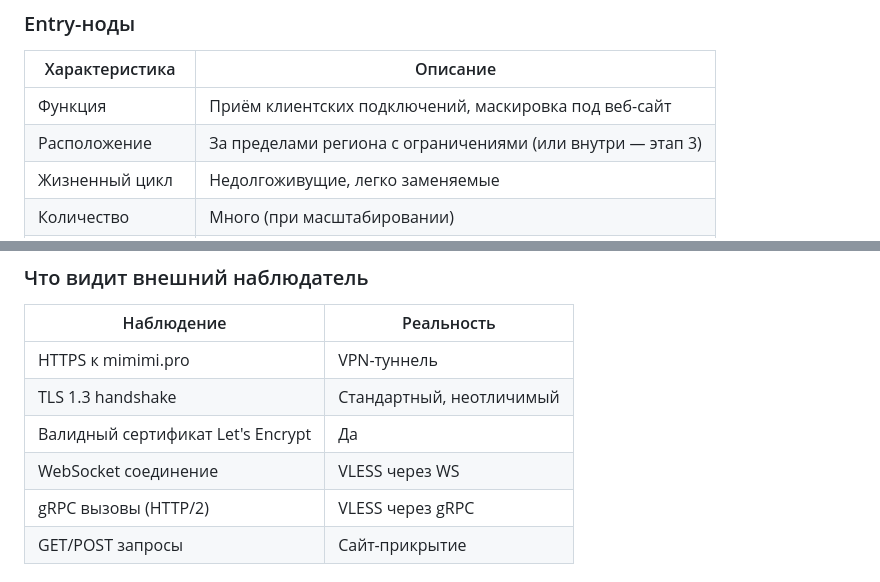
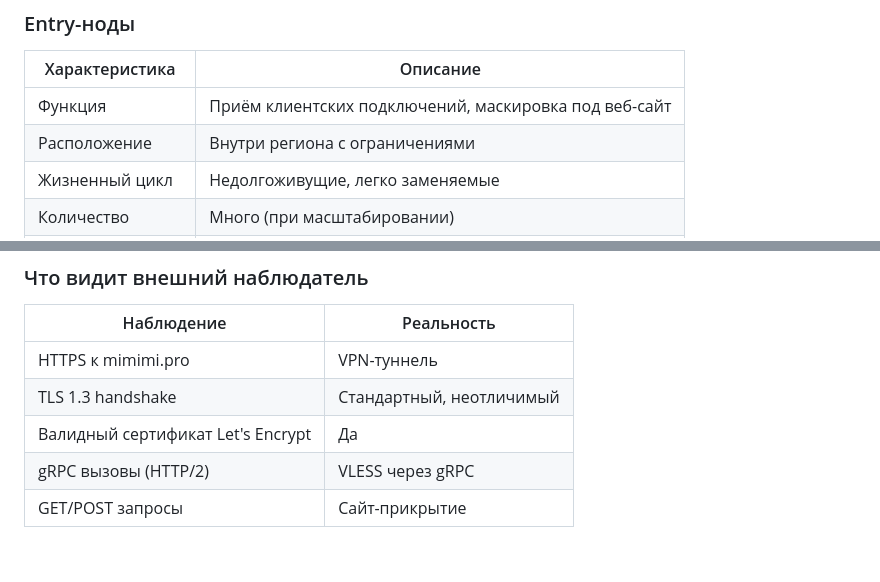
Before and after one commit to A1eksMa/DigitalFortress, a Markdown page: ARCHITECTURE.md, 2 parts joined by grey strips. GitHub-like rendering; blank space fills up the shorter version.

```diff
--- a/ARCHITECTURE.md
+++ b/ARCHITECTURE.md
@@ -11,7 +11,7 @@
 | Характеристика | Описание |
 |----------------|----------|
 | Функция | Приём клиентских подключений, маскировка под веб-сайт |
-| Расположение | За пределами региона с ограничениями (или внутри — этап 3) |
+| Расположение | Внутри региона с ограничениями |
 | Жизненный цикл | Недолгоживущие, легко заменяемые |
 | Количество | Много (при масштабировании) |
 | Знание топологии | Не более 30% Core-нод |
@@ -78,7 +74,6 @@
 | HTTPS к mimimi.pro | VPN-туннель |
 | TLS 1.3 handshake | Стандартный, неотличимый |
 | Валидный сертификат Let's Encrypt | Да |
-| WebSocket соединение | VLESS через WS |
 | gRPC вызовы (HTTP/2) | VLESS через gRPC |
 | GET/POST запросы | Сайт-прикрытие |
 
```
Also changed, not shown: other parts of ARCHITECTURE.md (+10 -49 lines).
